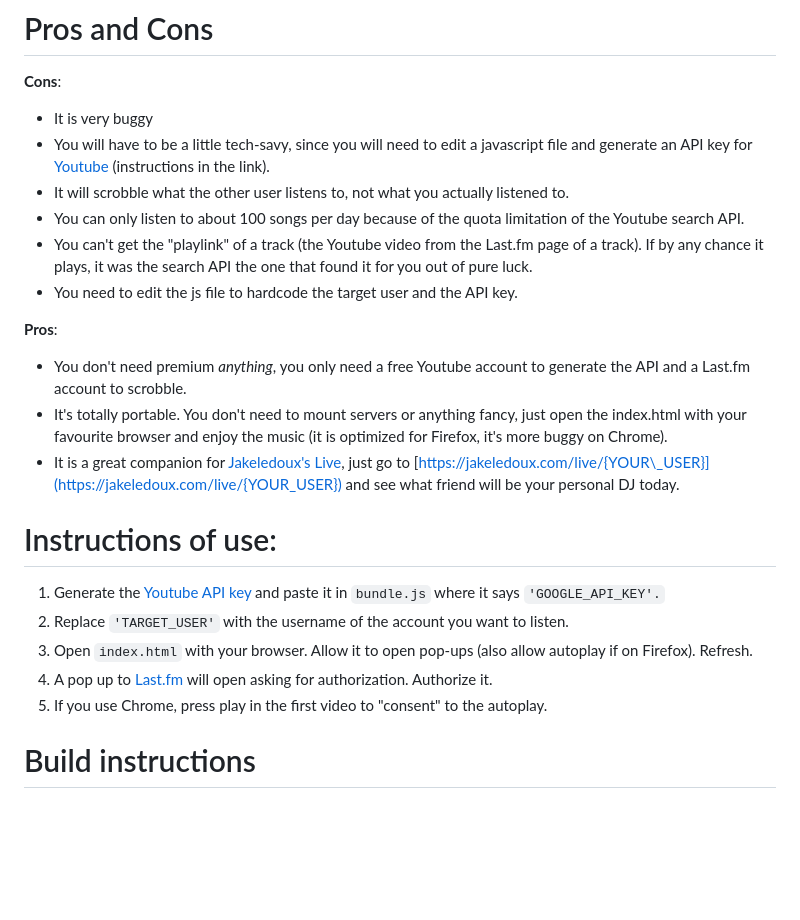
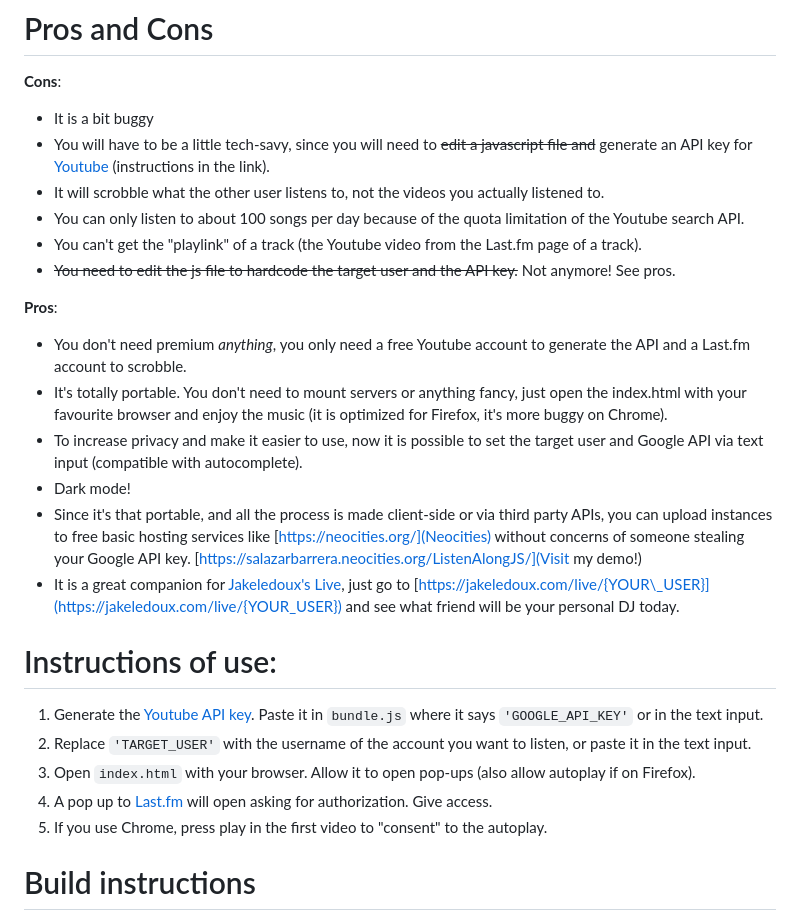
Before and after one commit to salazarbarrera/ListenAlongJS, a Markdown page: README.md, the part around the change. Rendered like a GitHub page; blank space fills up the shorter version.

Commit message:
Update README.md
Reflecting changes in 1.1.0

```diff
--- a/README.md
+++ b/README.md
@@ -20,25 +20,28 @@ The song will change automatically once the user listens to other songs, and the
 # Pros and Cons
  **Cons**:
 
-* It is very buggy
-* You will have to be a little tech-savy, since you will need to edit a javascript file and generate an API key for [Youtube](https://developers.google.com/youtube/v3/getting-started) (instructions in the link).
-* It will scrobble what the other user listens to, not what you actually listened to.
+* It is a bit buggy
+* You will have to be a little tech-savy, since you will need to ~~edit a javascript file and~~ generate an API key for [Youtube](https://developers.google.com/youtube/v3/getting-started) (instructions in the link).
+* It will scrobble what the other user listens to, not the videos you actually listened to.
 * You can only listen to about 100 songs per day because of the quota limitation of the Youtube search API.
-* You can't get the "playlink" of a track (the Youtube video from the Last.fm page of a track). If by any chance it plays, it was the search API the one that found it for you out of pure luck.
-* You need to edit the js file to hardcode the target user and the API key.
+* You can't get the "playlink" of a track (the Youtube video from the Last.fm page of a track).
+* ~~You need to edit the js file to hardcode the target user and the API key.~~ Not anymore! See pros.
 
 **Pros**:
 
 * You don't need premium *anything*, you only need a free Youtube account to generate the API and a Last.fm account to scrobble.
 * It's totally portable. You don't need to mount servers or anything fancy, just open the index.html with your favourite browser and enjoy the music (it is optimized for Firefox, it's more buggy on Chrome).
+* To increase privacy and make it easier to use, now it is possible to set the target user and Google API via text input (compatible with autocomplete).
+* Dark mode!
+* Since it's that portable, and all the process is made client-side or via third party APIs, you can upload instances to free basic hosting services like [https://neocities.org/](Neocities) without concerns of someone stealing your Google API key. [https://salazarbarrera.neocities.org/ListenAlongJS/](Visit my demo!)
 * It is a great companion for [Jakeledoux's Live](https://jakeledoux.com/live/fuestra), just go to [https://jakeledoux.com/live/{YOUR\_USER}](https://jakeledoux.com/live/{YOUR_USER}) and see what friend will be your personal DJ today.
 
 # Instructions of use:
 
-1. Generate the [Youtube API key](https://developers.google.com/youtube/v3/getting-started) and paste it in `bundle.js` where it says `'GOOGLE_API_KEY'.`
-2. Replace `'TARGET_USER'` with the username of the account you want to listen.
-3. Open `index.html` with your browser. Allow it to open pop-ups (also allow autoplay if on Firefox). Refresh.
-4. A pop up to [Last.fm](https://Last.fm) will open asking for authorization. Authorize it.
+1. Generate the [Youtube API key](https://developers.google.com/youtube/v3/getting-started). Paste it in `bundle.js` where it says `'GOOGLE_API_KEY'` or in the text input.
+2. Replace `'TARGET_USER'` with the username of the account you want to listen, or paste it in the text input.
+3. Open `index.html` with your browser. Allow it to open pop-ups (also allow autoplay if on Firefox).
+4. A pop up to [Last.fm](https://Last.fm) will open asking for authorization. Give access.
 5. If you use Chrome, press play in the first video to "consent" to the autoplay.
 
 # Build instructions
```
